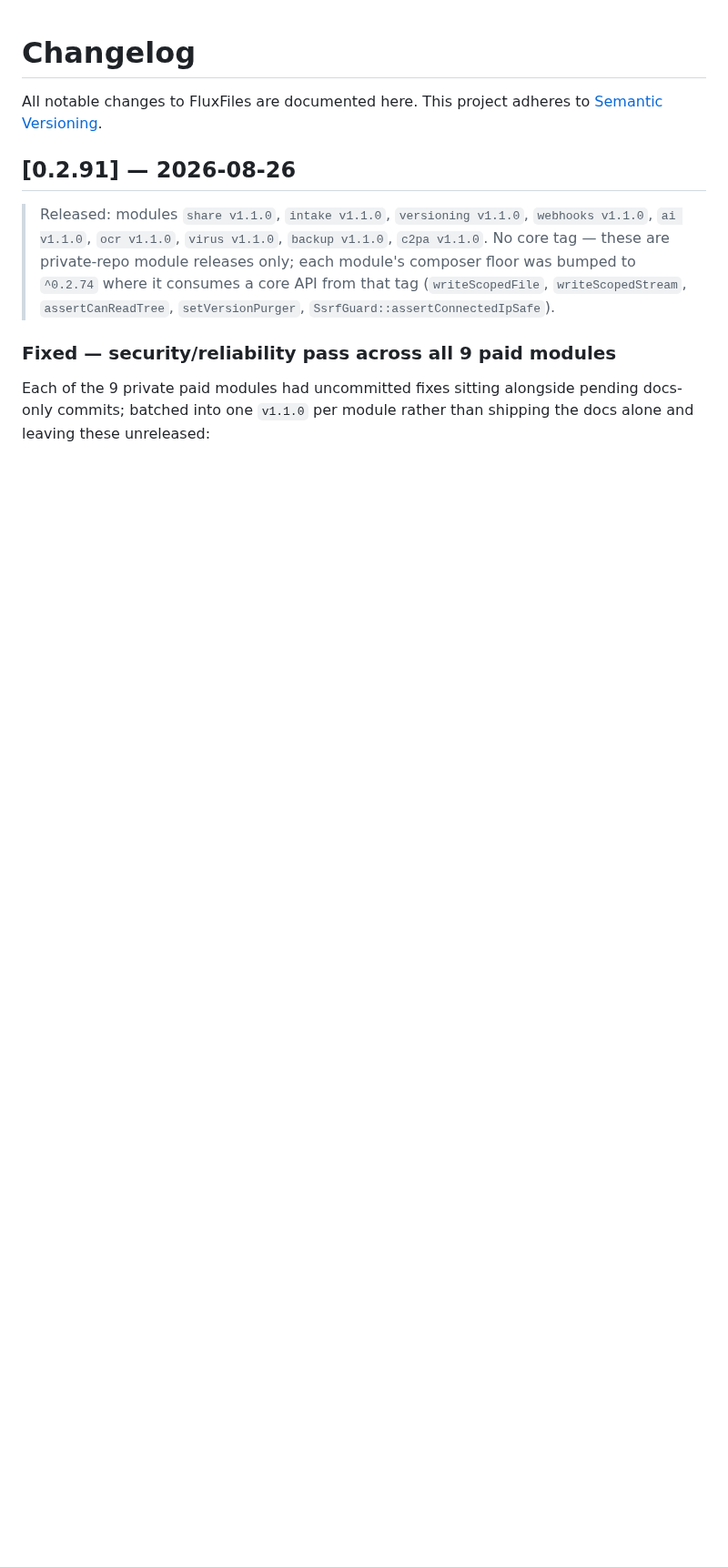
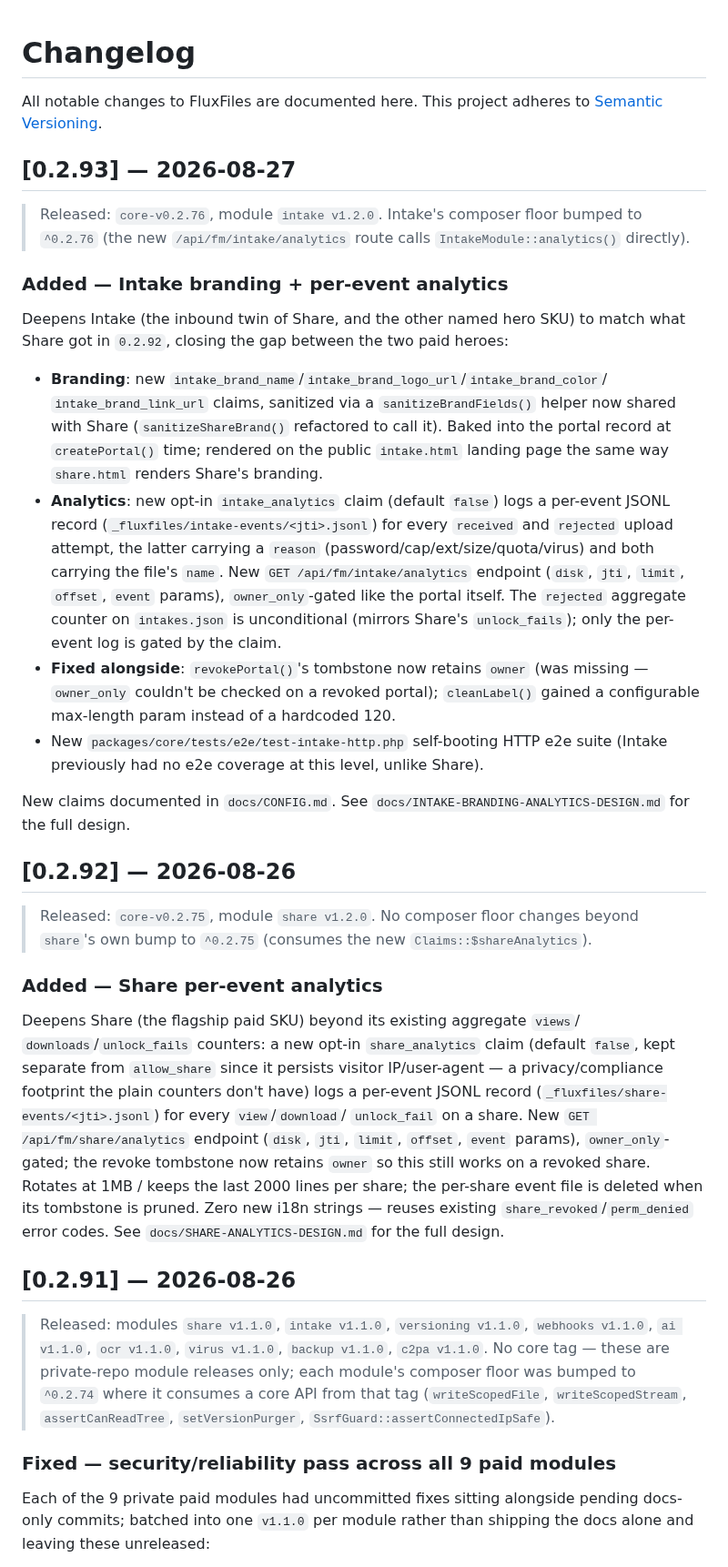
Before and after one commit to thai-pc/fluxfiles, a Markdown page: CHANGELOG.md, the part around the change. Shown at 91% size. Rendered like a GitHub page; blank space fills up the shorter version.

Commit message:
docs: changelog entries for share analytics (0.2.92) + intake branding/analytics (0.2.93)
Co-Authored-By: Claude Sonnet 5 <noreply@anthropic.com>

```diff
--- a/CHANGELOG.md
+++ b/CHANGELOG.md
@@ -2,6 +2,58 @@
 
 All notable changes to FluxFiles are documented here. This project adheres to
 [Semantic Versioning](https://semver.org/).
+
+## [0.2.93] — 2026-08-27
+
+> Released: `core-v0.2.76`, module `intake v1.2.0`. Intake's composer floor bumped to
+> `^0.2.76` (the new `/api/fm/intake/analytics` route calls `IntakeModule::analytics()`
+> directly).
+
+### Added — Intake branding + per-event analytics
+
+Deepens Intake (the inbound twin of Share, and the other named hero SKU) to match
+what Share got in `0.2.92`, closing the gap between the two paid heroes:
+
+- **Branding**: new `intake_brand_name`/`intake_brand_logo_url`/`intake_brand_color`/
+  `intake_brand_link_url` claims, sanitized via a `sanitizeBrandFields()` helper now
+  shared with Share (`sanitizeShareBrand()` refactored to call it). Baked into the
+  portal record at `createPortal()` time; rendered on the public `intake.html`
+  landing page the same way `share.html` renders Share's branding.
+- **Analytics**: new opt-in `intake_analytics` claim (default `false`) logs a
+  per-event JSONL record (`_fluxfiles/intake-events/<jti>.jsonl`) for every
+  `received` and `rejected` upload attempt, the latter carrying a `reason`
+  (password/cap/ext/size/quota/virus) and both carrying the file's `name`. New
+  `GET /api/fm/intake/analytics` endpoint (`disk`, `jti`, `limit`, `offset`,
+  `event` params), `owner_only`-gated like the portal itself. The `rejected`
+  aggregate counter on `intakes.json` is unconditional (mirrors Share's
+  `unlock_fails`); only the per-event log is gated by the claim.
+- **Fixed alongside**: `revokePortal()`'s tombstone now retains `owner` (was
+  missing — `owner_only` couldn't be checked on a revoked portal); `cleanLabel()`
+  gained a configurable max-length param instead of a hardcoded 120.
+- New `packages/core/tests/e2e/test-intake-http.php` self-booting HTTP e2e suite
+  (Intake previously had no e2e coverage at this level, unlike Share).
+
+New claims documented in `docs/CONFIG.md`. See `docs/INTAKE-BRANDING-ANALYTICS-DESIGN.md`
+for the full design.
+
+## [0.2.92] — 2026-08-26
+
+> Released: `core-v0.2.75`, module `share v1.2.0`. No composer floor changes beyond
+> `share`'s own bump to `^0.2.75` (consumes the new `Claims::$shareAnalytics`).
+
+### Added — Share per-event analytics
+
+Deepens Share (the flagship paid SKU) beyond its existing aggregate `views`/
+`downloads`/`unlock_fails` counters: a new opt-in `share_analytics` claim (default
+`false`, kept separate from `allow_share` since it persists visitor IP/user-agent —
+a privacy/compliance footprint the plain counters don't have) logs a per-event JSONL
+record (`_fluxfiles/share-events/<jti>.jsonl`) for every `view`/`download`/
+`unlock_fail` on a share. New `GET /api/fm/share/analytics` endpoint (`disk`, `jti`,
+`limit`, `offset`, `event` params), `owner_only`-gated; the revoke tombstone now
+retains `owner` so this still works on a revoked share. Rotates at 1MB / keeps the
+last 2000 lines per share; the per-share event file is deleted when its tombstone is
+pruned. Zero new i18n strings — reuses existing `share_revoked`/`perm_denied` error
+codes. See `docs/SHARE-ANALYTICS-DESIGN.md` for the full design.
 
 ## [0.2.91] — 2026-08-26
 
```
